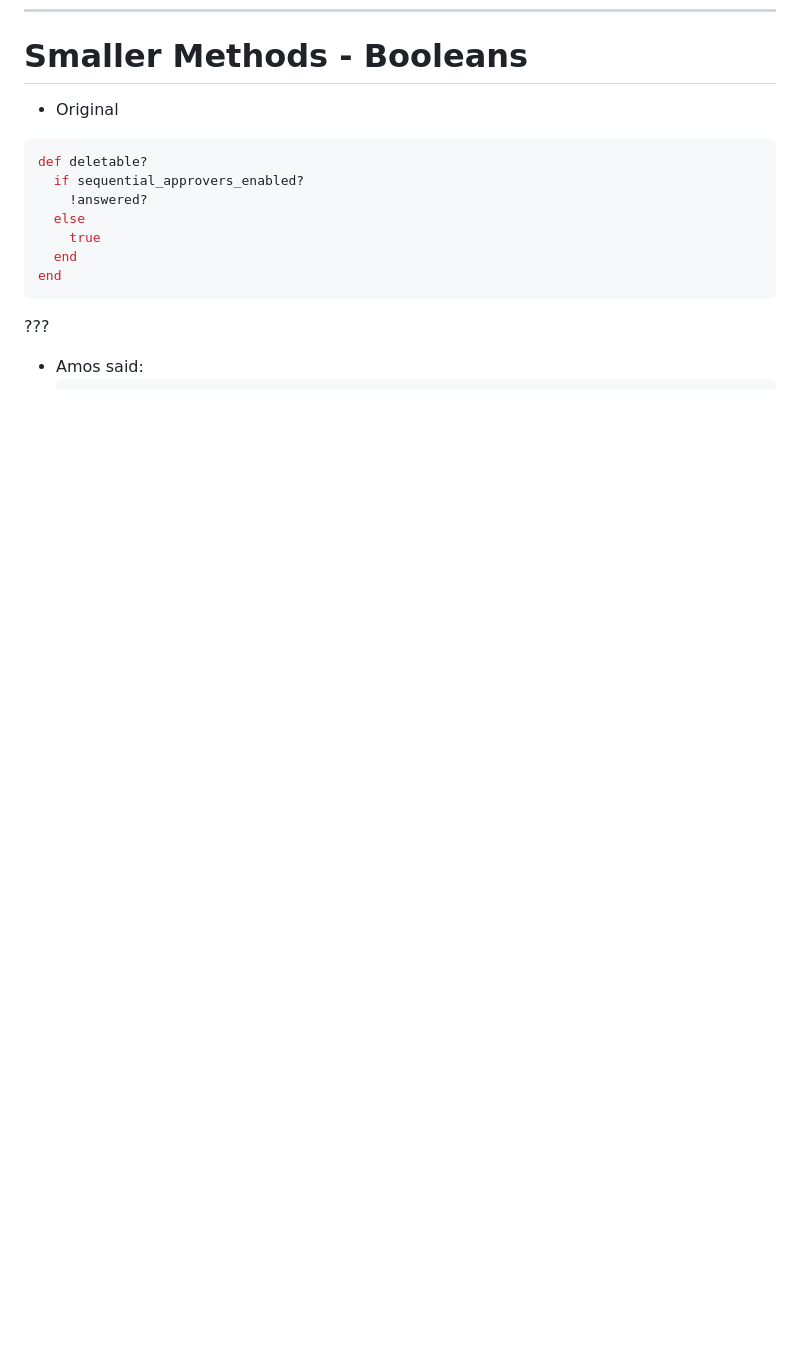
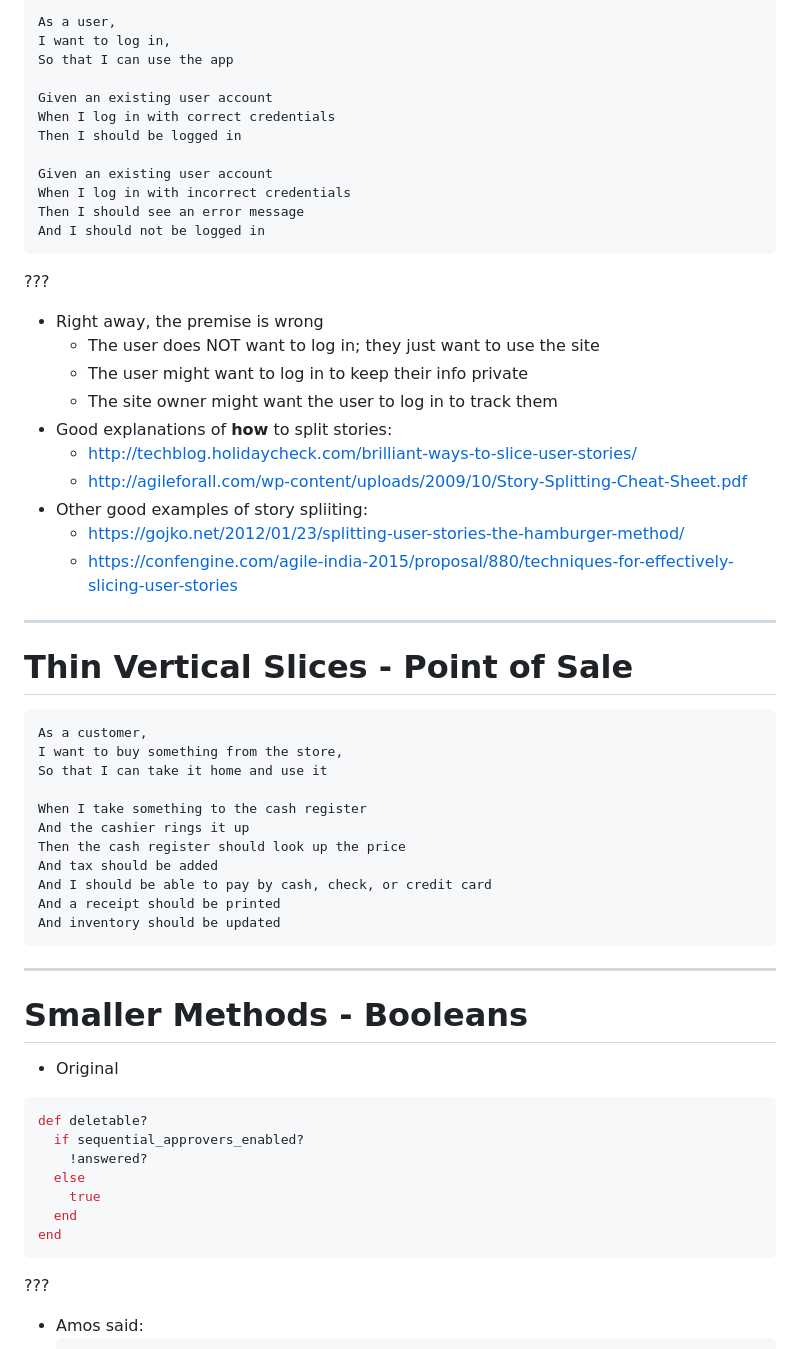
Before and after one commit to booch/presentations, a Markdown page: Refactoring_Ruby/slides.md, the part around the change printed below. Rendered like a GitHub page; blank space fills up the shorter version.

Commit message:
Refactoring Ruby: Add user stories

```diff
--- a/Refactoring_Ruby/slides.md
+++ b/Refactoring_Ruby/slides.md
@@ -288,3 +331,51 @@ class: single-image
+~~~
+As a user,
+I want to log in,
+So that I can use the app
+
+Given an existing user account
+When I log in with correct credentials
+Then I should be logged in
+
+Given an existing user account
+When I log in with incorrect credentials
+Then I should see an error message
+And I should not be logged in
+~~~
+
+???
+
+* Right away, the premise is wrong
+    * The user does NOT want to log in; they just want to use the site
+    * The user might want to log in to keep their info private
+    * The site owner might want the user to log in to track them
+* Good explanations of **how** to split stories:
+    * http://techblog.holidaycheck.com/brilliant-ways-to-slice-user-stories/
+    * http://agileforall.com/wp-content/uploads/2009/10/Story-Splitting-Cheat-Sheet.pdf
+* Other good examples of story spliiting:
+    * https://gojko.net/2012/01/23/splitting-user-stories-the-hamburger-method/
+    * https://confengine.com/agile-india-2015/proposal/880/techniques-for-effectively-slicing-user-stories
+
+---
+
+# Thin Vertical Slices - Point of Sale
+
+~~~
+As a customer,
+I want to buy something from the store,
+So that I can take it home and use it
+
+When I take something to the cash register
+And the cashier rings it up
+Then the cash register should look up the price
+And tax should be added
+And I should be able to pay by cash, check, or credit card
+And a receipt should be printed
+And inventory should be updated
+~~~
+
+---
+
 # Smaller Methods - Booleans
 
 * Original
```
Also changed, not shown: other parts of Refactoring_Ruby/slides.md (+43 -0 lines), Refactoring_Ruby/incremental-agile-car.png (added), 1 other file.
